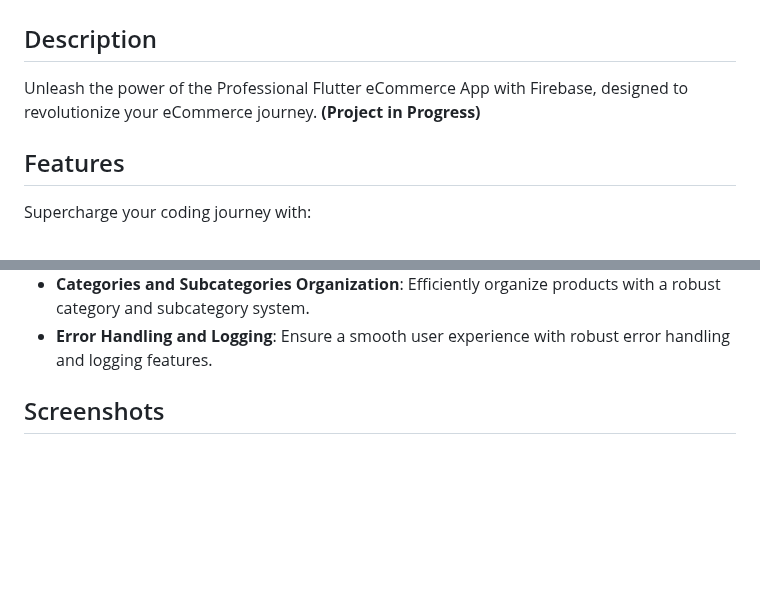
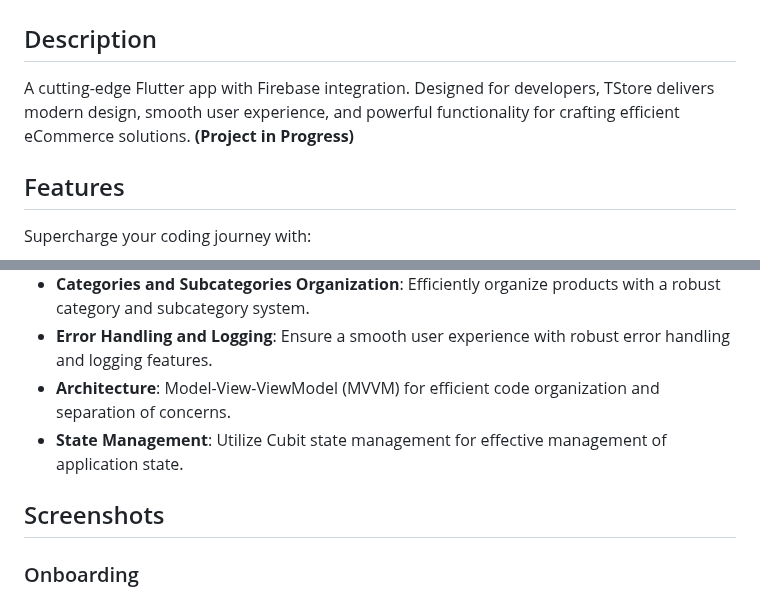
Before and after one commit to mahmoodhamdi/TStore, a Markdown page: README.md, 2 parts joined by grey strips. Drawn GitHub-style; blank space fills up the shorter version.

```diff
--- a/README.md
+++ b/README.md
@@ -1,7 +1,7 @@
 # t_store [![Development Time](https://wakatime.com/badge/user/018c9017-daf8-45c1-be71-8b16fd238022/project/018dce88-f188-421c-bcff-7e46f8f2e7ed.svg)](https://wakatime.com/badge/user/018c9017-daf8-45c1-be71-8b16fd238022/project/018dce88-f188-421c-bcff-7e46f8f2e7ed)
 
 ## Description
-Unleash the power of the Professional Flutter eCommerce App with Firebase, designed to revolutionize your eCommerce journey. **(Project in Progress)**
+ A cutting-edge Flutter app with Firebase integration. Designed for developers, TStore delivers modern design, smooth user experience, and powerful functionality for crafting efficient eCommerce solutions. **(Project in Progress)**
 
 ## Features
 Supercharge your coding journey with:
@@ -18,7 +18,10 @@ Supercharge your coding journey with:
 - **Comprehensive Commerce Flow**: Cover every aspect of the e-commerce journey seamlessly, from Cart to Checkout, Addresses, Payment Types, and Orders.
 - **Categories and Subcategories Organization**: Efficiently organize products with a robust category and subcategory system.
 - **Error Handling and Logging**: Ensure a smooth user experience with robust error handling and logging features.
+- **Architecture**: Model-View-ViewModel (MVVM) for efficient code organization and separation of concerns.
+- **State Management**: Utilize Cubit state management for effective management of application state.
 
 ## Screenshots
 
+### Onboarding
 ![Onboarding](assets/screenshots/Onboarding.png)
```
Also changed, not shown: other parts of README.md (+33 -19 lines).
